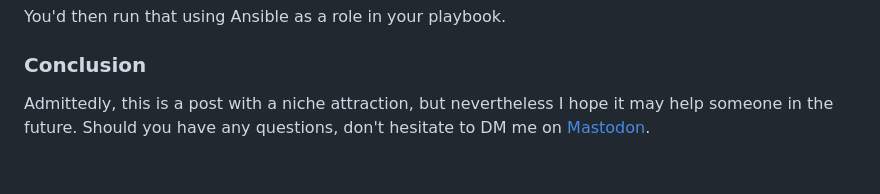
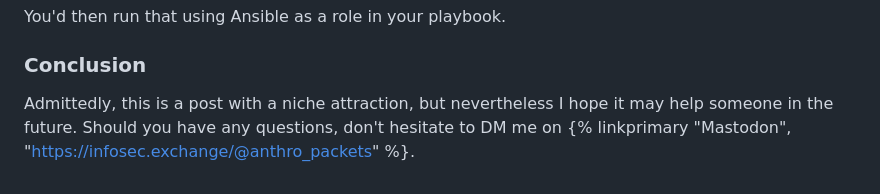
Before and after one commit to everydayrain/imagined_realities, a Markdown page: content/blog/graylog-revised.md, the part around the change. Drawn GitHub-style.

Commit message:
chaning mastodon link in graylog post

```diff
--- a/content/blog/graylog-revised.md
+++ b/content/blog/graylog-revised.md
@@ -333,5 +333,4 @@ Because this is a role _main.yml_ file, it may seem truncated. To explain, the f
 You'd then run that using Ansible as a role in your playbook.
 
 ### Conclusion
-
-Admittedly, this is a post with a niche attraction, but nevertheless I hope it may help someone in the future. Should you have any questions, don't hesitate to DM me on  [Mastodon](https://infosec.exchange/@anthro_packets).
+Admittedly, this is a post with a niche attraction, but nevertheless I hope it may help someone in the future. Should you have any questions, don't hesitate to DM me on {% linkprimary "Mastodon", "https://infosec.exchange/@anthro_packets" %}.
```
